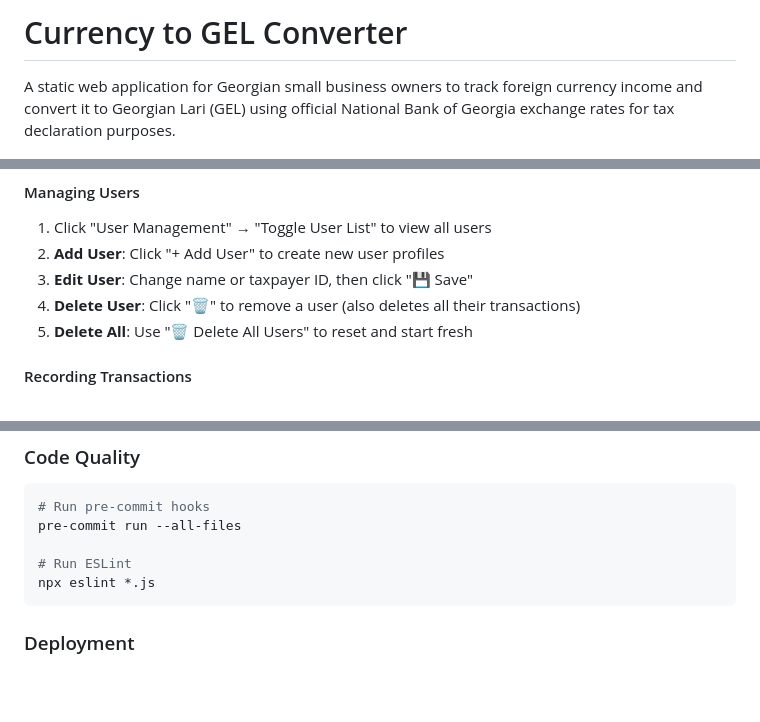
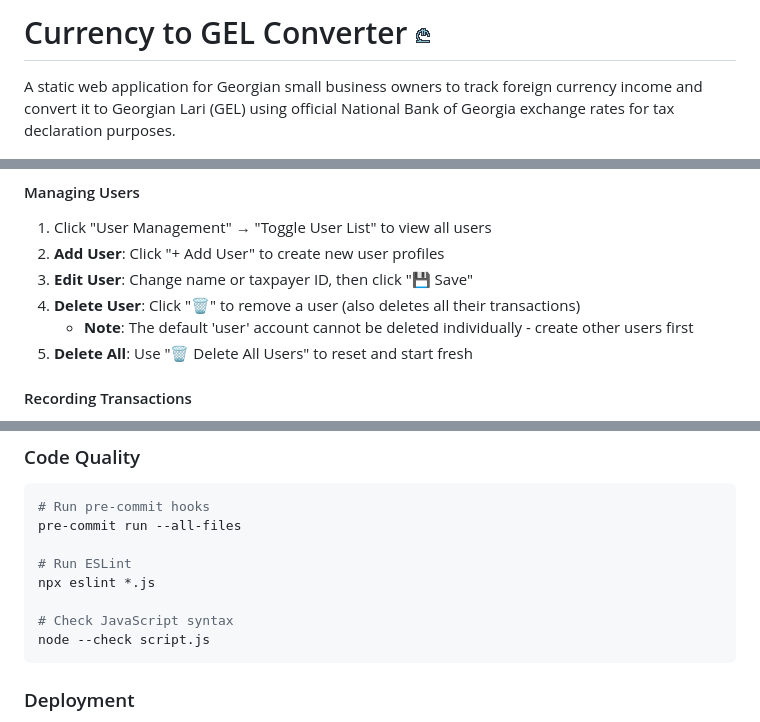
Before and after one commit to 5mdt/georgian-small-business-income-declaration, a Markdown page: README.md, 3 parts joined by grey strips. Rendered like a GitHub page; pictures changed too: favicon.png (added); blank space fills up the shorter version.

````diff
--- a/README.md
+++ b/README.md
@@ -1,4 +1,4 @@
-# Currency to GEL Converter
+# Currency to GEL Converter ![icon](./favicon.png)
 
 A static web application for Georgian small business owners to track foreign currency income and convert it to Georgian Lari (GEL) using official National Bank of Georgia exchange rates for tax declaration purposes.
 
@@ -43,6 +43,7 @@ Simply open `index.html` in your web browser
 2. **Add User**: Click "+ Add User" to create new user profiles
 3. **Edit User**: Change name or taxpayer ID, then click "💾 Save"
 4. **Delete User**: Click "🗑️" to remove a user (also deletes all their transactions)
+   - **Note**: The default 'user' account cannot be deleted individually - create other users first
 5. **Delete All**: Use "🗑️ Delete All Users" to reset and start fresh
 
 #### Recording Transactions
@@ -74,6 +75,9 @@ pre-commit run --all-files
 
 # Run ESLint
 npx eslint *.js
+
+# Check JavaScript syntax
+node --check script.js
 ```
 
 ### Deployment
````
Also changed, not shown: other parts of README.md (+1 -0 lines), 5 other files.
